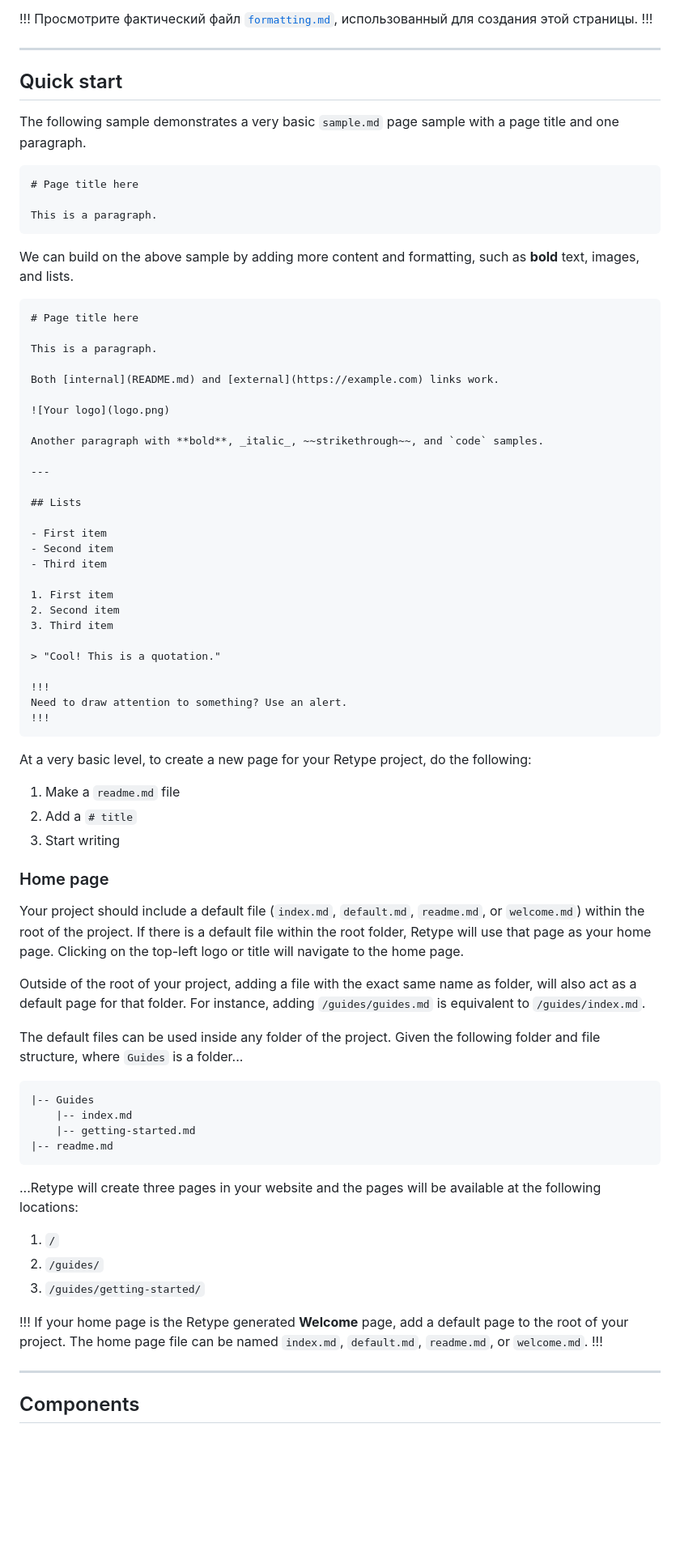
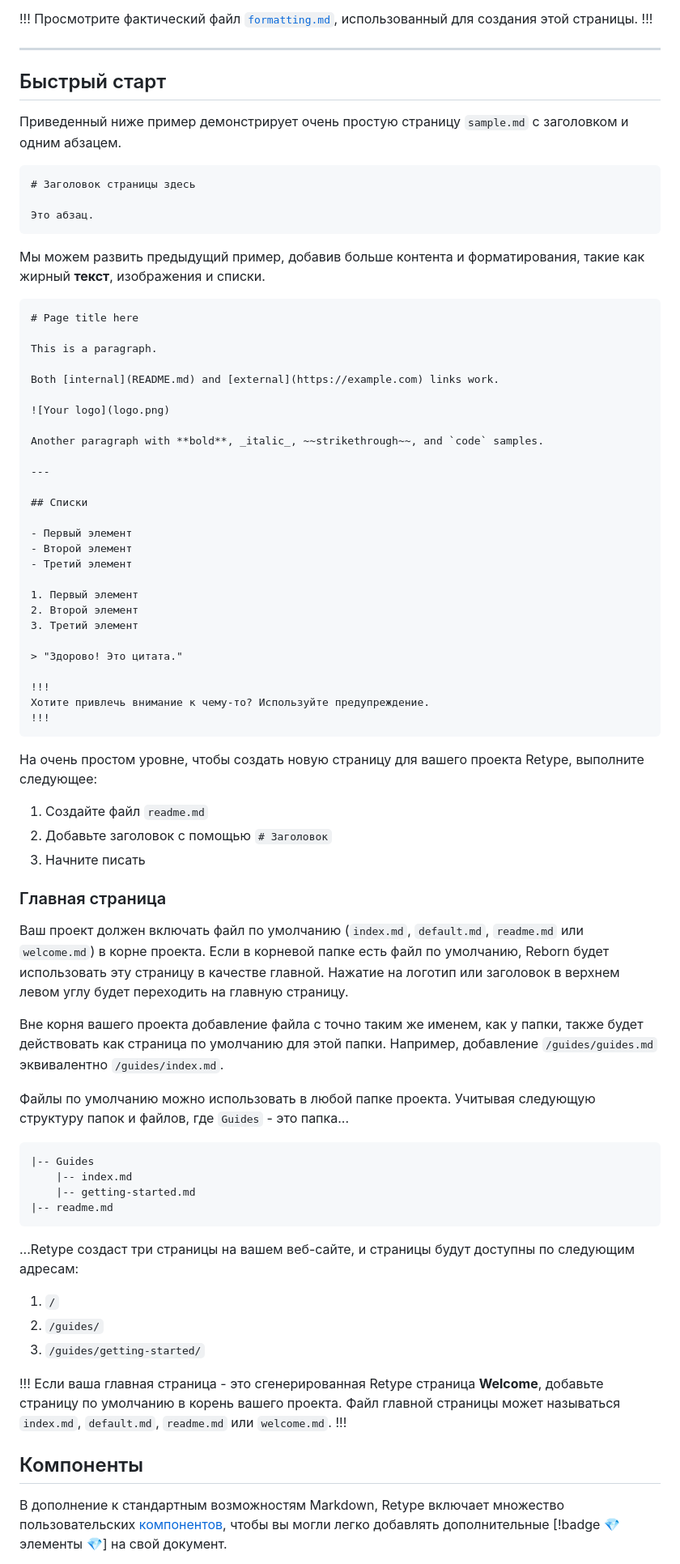
Before and after one commit to Diversus23/reborn, a Markdown page: Formatting.md, the part around the change printed below. Shown: that part at 81% size. Rendered like a GitHub page; blank space fills up the shorter version.

Commit message:
filled the page "Formatting"

````diff
--- a/Formatting.md
+++ b/Formatting.md
@@ -16,17 +16,17 @@ tags: [guide]
 
 ---
 
-## Quick start
+## Быстрый старт
 
-The following sample demonstrates a very basic `sample.md` page sample with a page title and one paragraph.
+Приведенный ниже пример демонстрирует очень простую страницу `sample.md` с заголовком и одним абзацем.
 
 ```md
-# Page title here
+# Заголовок страницы здесь
 
-This is a paragraph.
+Это абзац.
 ```
 
-We can build on the above sample by adding more content and formatting, such as **bold** text, images, and lists.
+Мы можем развить предыдущий пример, добавив больше контента и форматирования, такие как жирный **текст**, изображения и списки.
 
 ```md
 # Page title here
@@ -41,36 +41,36 @@ Another paragraph with **bold**, _italic_, ~~strikethrough~~, and `code` samples
 
 ---
 
-## Lists
+## Списки
 
-- First item
-- Second item
-- Third item
+- Первый элемент
+- Второй элемент
+- Третий элемент
 
-1. First item
-2. Second item
-3. Third item
+1. Первый элемент
+2. Второй элемент
+3. Третий элемент
 
-> "Cool! This is a quotation."
+> "Здорово! Это цитата."
 
 !!!
-Need to draw attention to something? Use an alert.
+Хотите привлечь внимание к чему-то? Используйте предупреждение.
 !!!
 ```
 
-At a very basic level, to create a new page for your Retype project, do the following:
+На очень простом уровне, чтобы создать новую страницу для вашего проекта Retype, выполните следующее:
 
-1. Make a `readme.md` file
-2. Add a `# title`
-3. Start writing
+1. Создайте файл `readme.md`
+2. Добавьте заголовок с помощью `# Заголовок`
+3. Начните писать
 
-### Home page
+### Главная страница
 
-Your project should include a default file (`index.md`, `default.md`, `readme.md`, or `welcome.md`) within the root of the project. If there is a default file within the root folder, Retype will use that page as your home page. Clicking on the top-left logo or title will navigate to the home page.
+Ваш проект должен включать файл по умолчанию (`index.md`, `default.md`, `readme.md` или `welcome.md`) в корне проекта. Если в корневой папке есть файл по умолчанию, Reborn будет использовать эту страницу в качестве главной. Нажатие на логотип или заголовок в верхнем левом углу будет переходить на главную страницу.
 
-Outside of the root of your project, adding a file with the exact same name as folder, will also act as a default page for that folder. For instance, adding `/guides/guides.md` is equivalent to `/guides/index.md`.
+Вне корня вашего проекта добавление файла с точно таким же именем, как у папки, также будет действовать как страница по умолчанию для этой папки. Например, добавление `/guides/guides.md` эквивалентно `/guides/index.md`.
 
-The default files can be used inside any folder of the project. Given the following folder and file structure, where `Guides` is a folder...
+Файлы по умолчанию можно использовать в любой папке проекта. Учитывая следующую структуру папок и файлов, где `Guides` - это папка...
 
 ```
 |-- Guides
@@ -79,17 +79,17 @@ The default files can be used inside any folder of the project. Given the follow
 |-- readme.md
 ```
 
-...Retype will create three pages in your website and the pages will be available at the following locations:
+...Retype создаст три страницы на вашем веб-сайте, и страницы будут доступны по следующим адресам:
 
 1. `/`
 2. `/guides/`
 3. `/guides/getting-started/`
 
 !!!
-If your home page is the Retype generated **Welcome** page, add a default page to the root of your project. The home page file can be named `index.md`, `default.md`, `readme.md`, or `welcome.md`.
+Если ваша главная страница - это сгенерированная Retype страница **Welcome**, добавьте страницу по умолчанию в корень вашего проекта. Файл главной страницы может называться `index.md`, `default.md`, `readme.md` или `welcome.md`.
 !!!
 
----
+## Компоненты
 
-## Components
+В дополнение к стандартным возможностям Markdown, Retype включает множество пользовательских [компонентов](/components/readme.md), чтобы вы могли легко добавлять дополнительные [!badge :gem: элементы :gem:] на свой документ.
 
````
Also changed, not shown: other parts of Formatting.md (+16 -18 lines).
